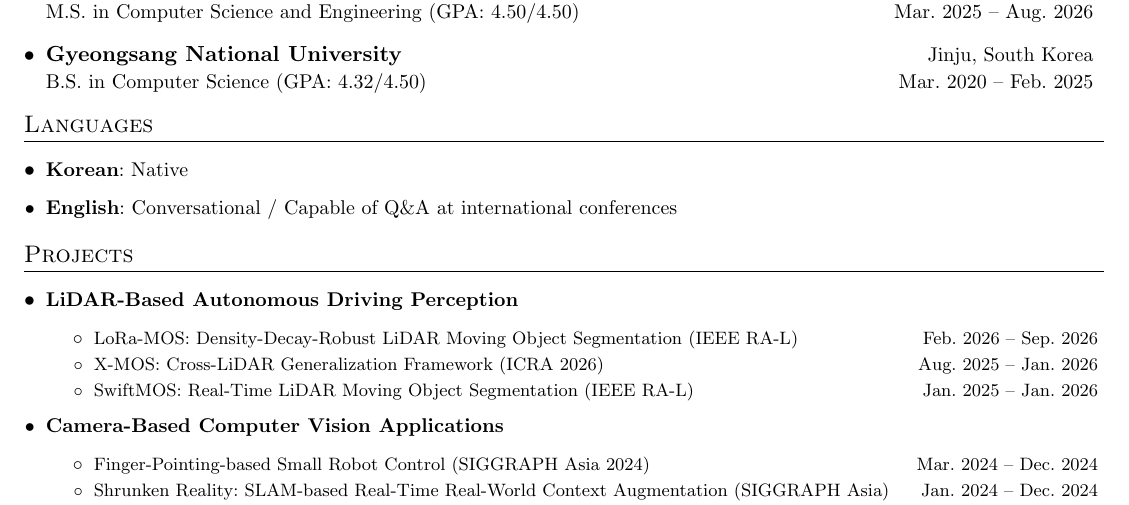
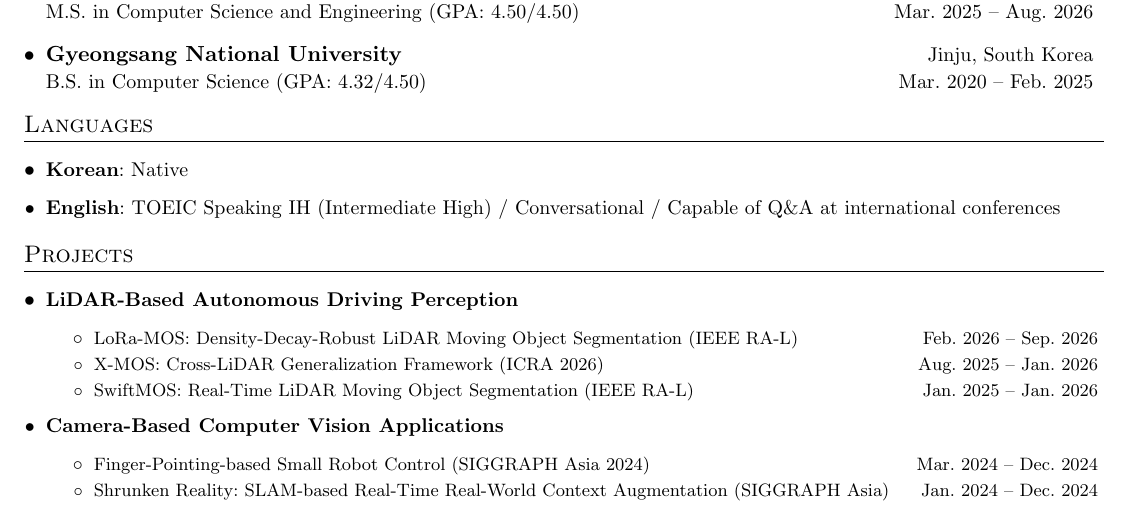
Before and after one commit to MinChoi0129/MinChoi0129.github.io, a LaTeX CV (cv-src/en/cv.tex): part of page 1 of 2, cut so that both start at the same text. Compiled offline with pdfLaTeX.

Commit message:
CV: add TOEIC Speaking IH to Languages
Co-Authored-By: Claude Opus 5 <noreply@anthropic.com>

```diff
--- a/cv-src/en/cv.tex
+++ b/cv-src/en/cv.tex
@@ -190,7 +190,7 @@
 \section{Languages}
 \resumeSubHeadingListStart
 \resumeSkills{\textbf{Korean}: Native}
-\resumeSkills{\textbf{English}: Conversational / Capable of Q\&A at international conferences}
+\resumeSkills{\textbf{English}: TOEIC Speaking IH (Intermediate High) / Conversational / Capable of Q\&A at international conferences}
 \resumeSubHeadingListEnd
 
 %-----------Projects-----------------
```
Also changed, not shown: cv-src/ko/cv.tex (+1 -1 lines), assets/pdf/cv-en.pdf, assets/pdf/cv-ko.pdf.
